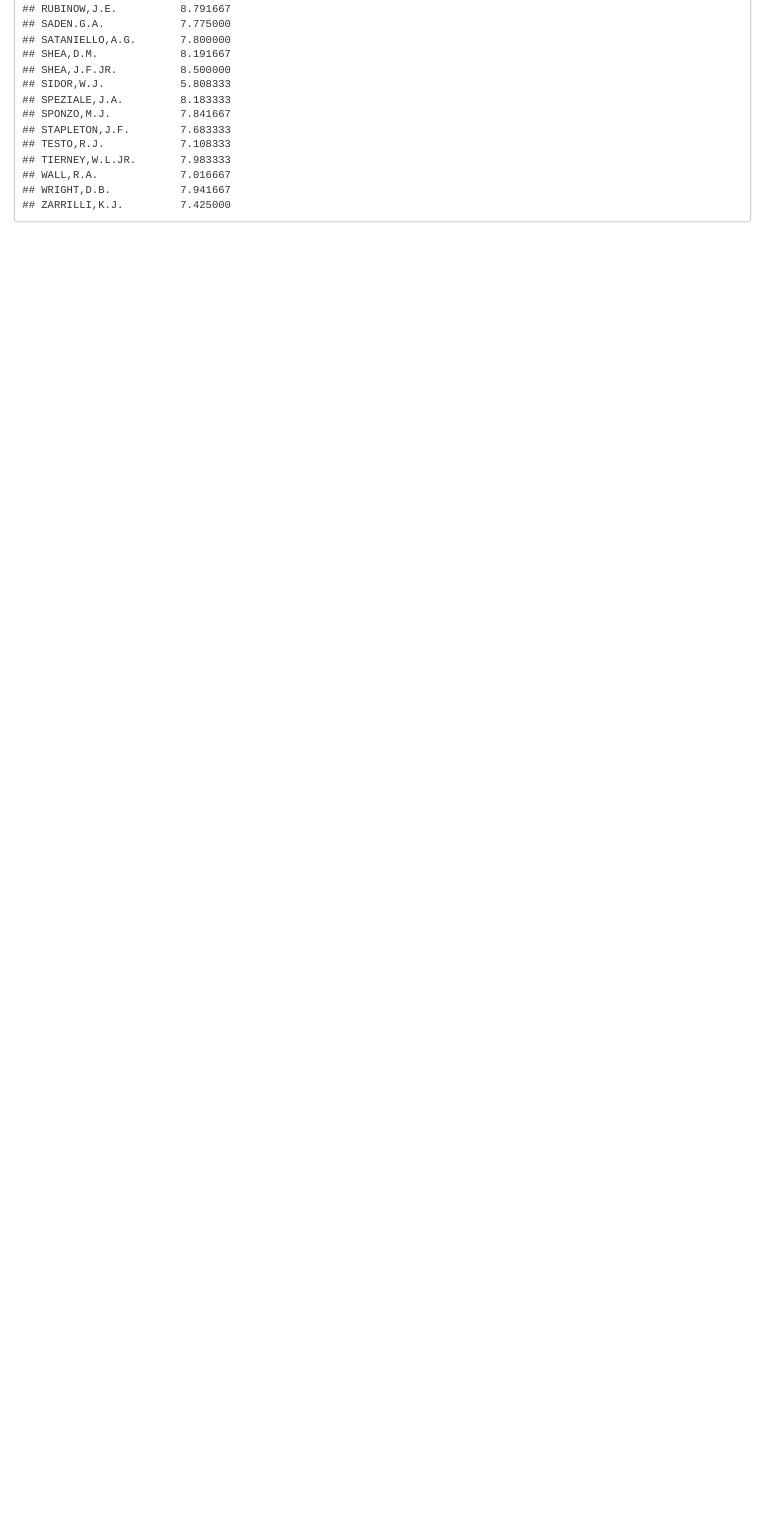
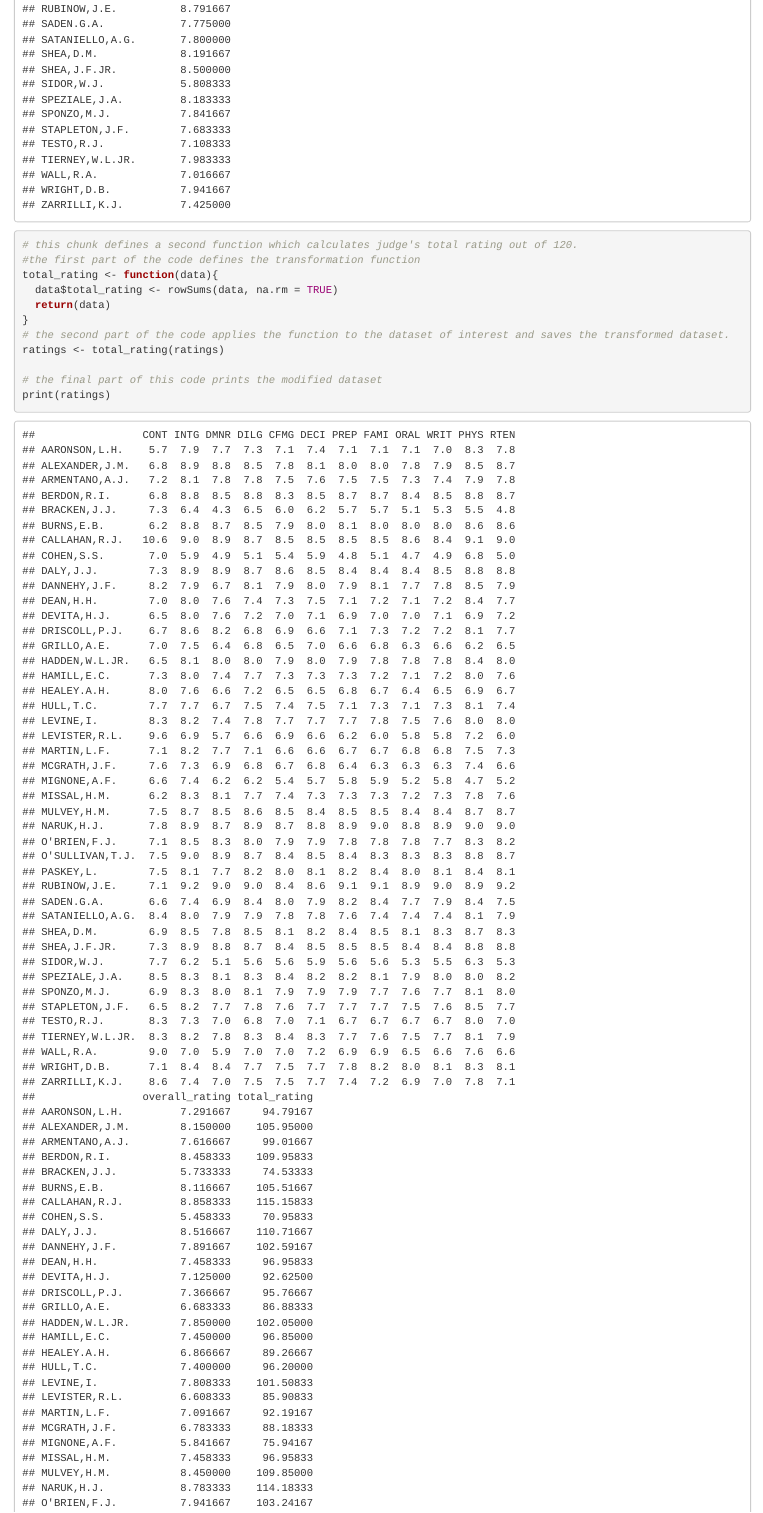
Before and after one commit to Krisha15502/MY472-Formative-Problem-Set, an R Markdown document (Exercise 1.Rmd): the page in a window 1100 px wide, from 2390 px down. Rendered offline with R 4.5, knitr and Pandoc, with nearby package versions.

Commit message:
Created a second transformation function in Exercise-1.Rmd

````diff
--- a/Exercise 1.Rmd
+++ b/Exercise 1.Rmd
@@ -43,0 +46,12 @@ print(ratings)
+# this chunk defines a second function which calculates judge's total rating out of 120.
+#the first part of the code defines the transformation function
+total_rating <- function(data){
+  data$total_rating <- rowSums(data, na.rm = TRUE)
+  return(data)
+}
+# the second part of the code applies the function to the dataset of interest and saves the transformed dataset.
+ratings <- total_rating(ratings)
+
+# the final part of this code prints the modified dataset
+print(ratings)
+```
````
Also changed, not shown: Exercise 1.Rmd (2 more changed lines).
